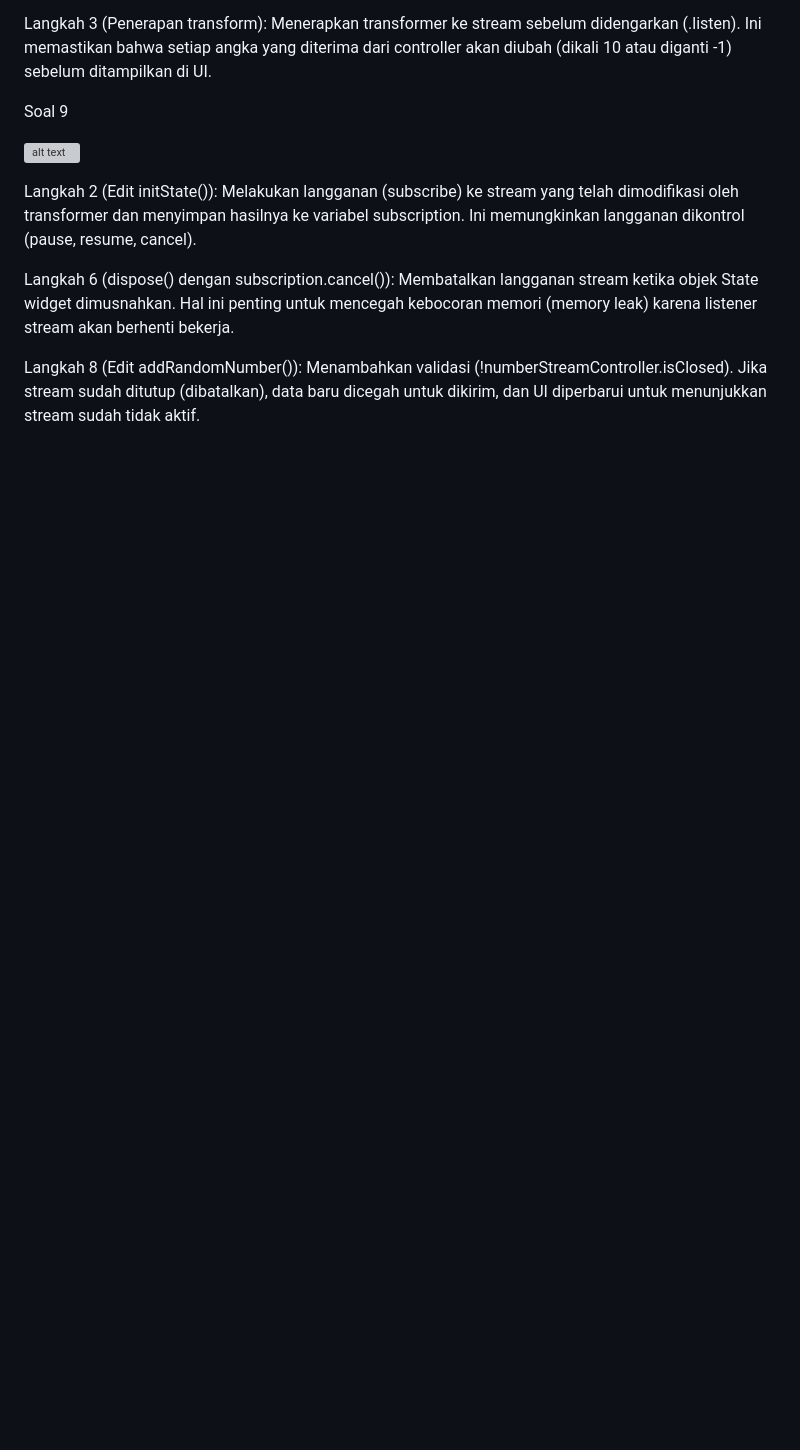
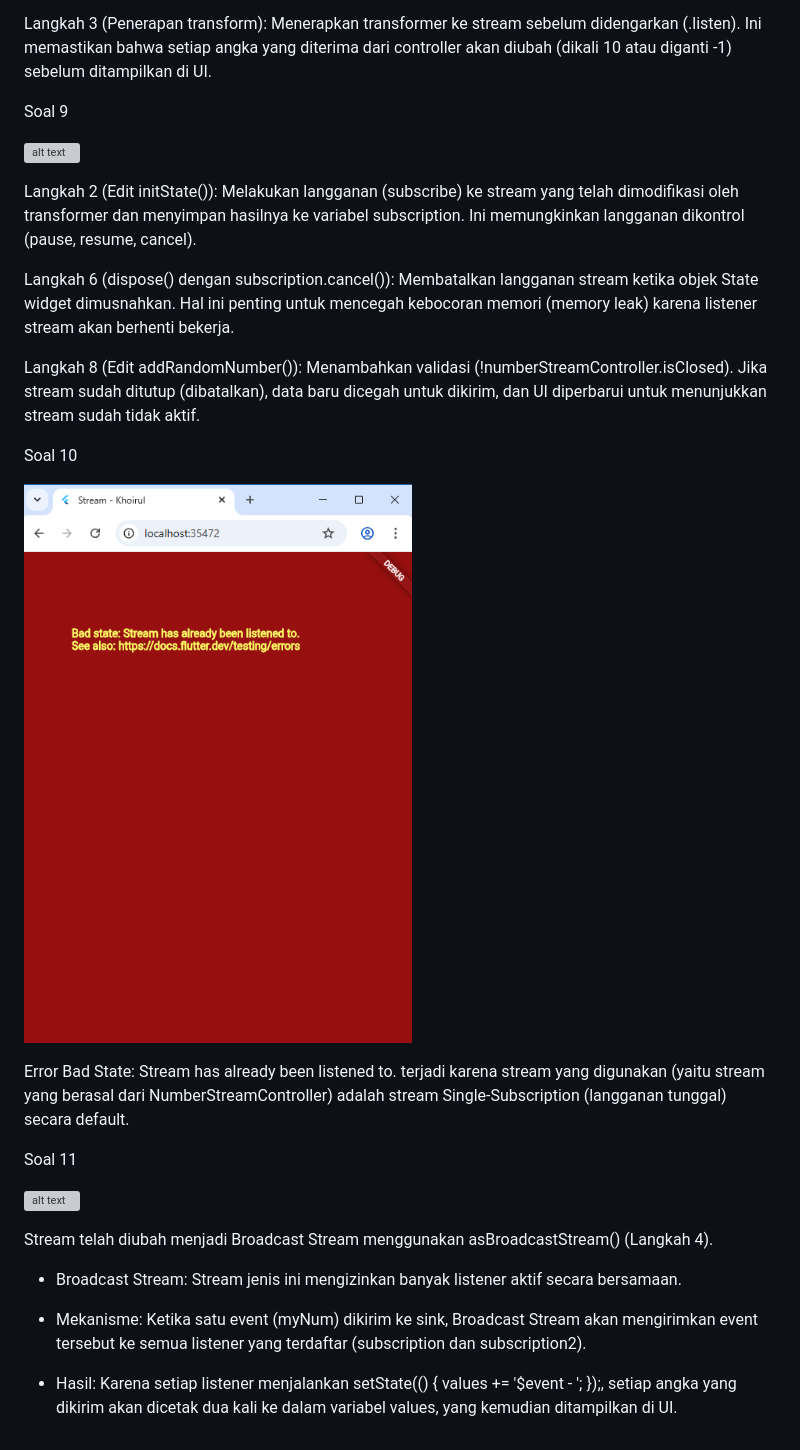
Before and after one commit to khoirul2003/PEMR_MOB_2025, a Markdown page: codelab_12/README.md, the part around the change. GitHub-like rendering; pictures changed too: codelab_12/img/soal_10.png (added); blank space fills up the shorter version; grey boxes are pictures that could not be loaded.

Commit message:
W12: Jawaban Soal 10, 11

```diff
--- a/codelab_12/README.md
+++ b/codelab_12/README.md
@@ -144,3 +144,21 @@ Langkah 2 (Edit initState()): Melakukan langganan (subscribe) ke stream yang tel
 Langkah 6 (dispose() dengan subscription.cancel()): Membatalkan langganan stream ketika objek State widget dimusnahkan. Hal ini penting untuk mencegah kebocoran memori (memory leak) karena listener stream akan berhenti bekerja.
 
 Langkah 8 (Edit addRandomNumber()): Menambahkan validasi (!numberStreamController.isClosed). Jika stream sudah ditutup (dibatalkan), data baru dicegah untuk dikirim, dan UI diperbarui untuk menunjukkan stream sudah tidak aktif.
+
+Soal 10
+
+![alt text](img/soal_10.png)
+
+Error Bad State: Stream has already been listened to. terjadi karena stream yang digunakan (yaitu stream yang berasal dari NumberStreamController) adalah stream Single-Subscription (langganan tunggal) secara default.
+
+Soal 11
+
+![alt text](img/soal_11.gif)
+
+Stream telah diubah menjadi Broadcast Stream menggunakan asBroadcastStream() (Langkah 4).
+
+- Broadcast Stream: Stream jenis ini mengizinkan banyak listener aktif secara bersamaan.
+
+- Mekanisme: Ketika satu event (myNum) dikirim ke sink, Broadcast Stream akan mengirimkan event tersebut ke semua listener yang terdaftar (subscription dan subscription2).
+
+- Hasil: Karena setiap listener menjalankan setState(() { values += '$event - '; });, setiap angka yang dikirim akan dicetak dua kali ke dalam variabel values, yang kemudian ditampilkan di UI.
```
Also changed, not shown: 2 other files.
